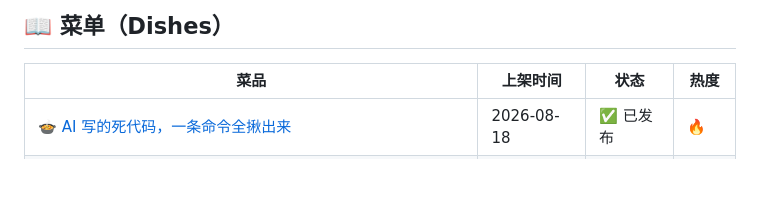
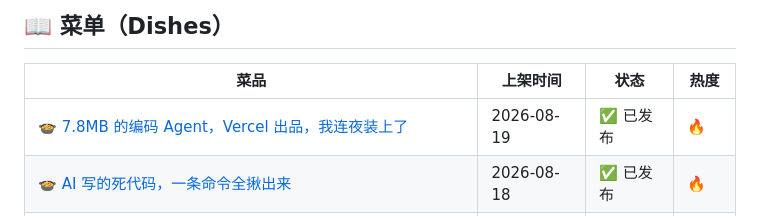
Before and after one commit to panda-chef/panda-hotpot, a Markdown page: README.md, the part around the change. GitHub-like rendering; blank space fills up the shorter version.

Commit message:
🍲 菜单更新: 7.8MB 的编码 Agent，Vercel 出品，我连夜装上了

```diff
--- a/README.md
+++ b/README.md
@@ -10,6 +10,7 @@
 
 | 菜品 | 上架时间 | 状态 | 热度 |
 |------|---------|------|------|
+| [🍲 7.8MB 的编码 Agent，Vercel 出品，我连夜装上了](https://github.com/panda-chef/panda-hotpot/blob/main/dishes/2026-08-19-7.8MB-的编码-Agent，Vercel-出/README.md) | 2026-08-19 | ✅ 已发布 | 🔥 |
 | [🍲 AI 写的死代码，一条命令全揪出来](https://github.com/panda-chef/panda-hotpot/blob/main/dishes/2026-08-18-AI-写的死代码，一条命令全揪出来/README.md) | 2026-08-18 | ✅ 已发布 | 🔥 |
 | [🍲 你的AI编程Agent，有健忘症](https://github.com/panda-chef/panda-hotpot/blob/main/dishes/2026-08-06-你的AI编程Agent，有健忘症/README.md) | 2026-08-06 | ✅ 已发布 | 🔥 |
 | [🍲 Claude Code 用了一年，一个新工具在 SWE-bench 上把它超了](https://github.com/panda-chef/panda-hotpot/blob/main/dishes/2026-08-05-Claude-Code-用了一年，一个新工具在-/README.md) | 2026-08-05 | ✅ 已发布 | 🔥 |
```
